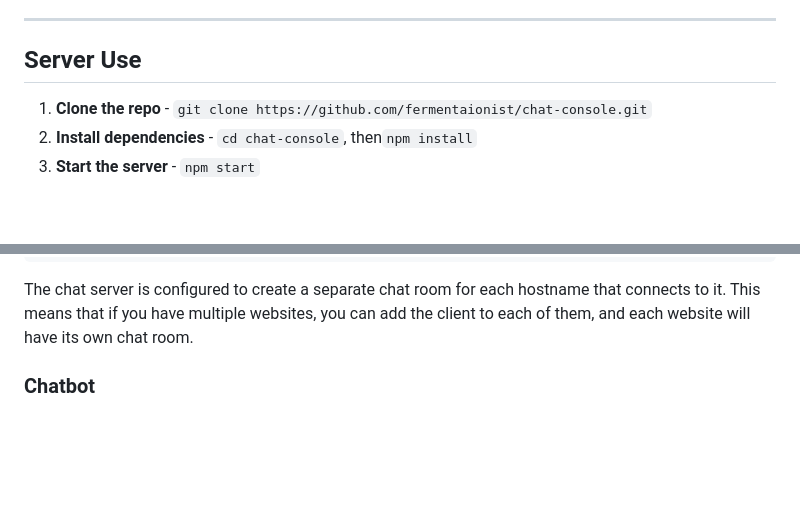
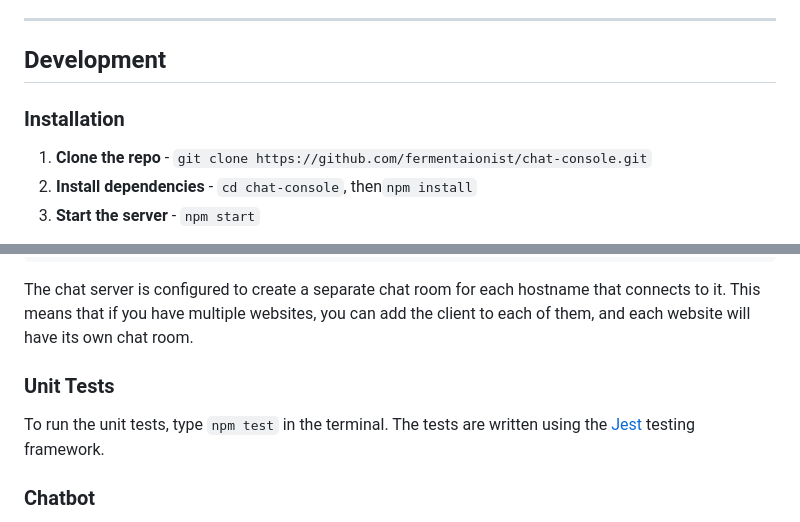
Before and after one commit to fermentationist/chat-console, a Markdown page: README.md, 2 parts joined by grey strips. GitHub-like rendering; blank space fills up the shorter version.

````diff
--- a/README.md
+++ b/README.md
@@ -45,7 +45,10 @@ To use the chat client, you must first open the browser's JavaScript console. Th
 
 ---
 
-## Server Use
+## Development
+
+
+### Installation
 
 1. **Clone the repo** - `git clone https://github.com/fermentaionist/chat-console.git`
 2. **Install dependencies** - `cd chat-console`, then`npm install`
@@ -60,6 +63,10 @@ The server will listen on port 8080 by default.
 ```
 
 The chat server is configured to create a separate chat room for each hostname that connects to it. This means that if you have multiple websites, you can add the client to each of them, and each website will have its own chat room.
+
+### Unit Tests
+
+To run the unit tests, type `npm test` in the terminal. The tests are written using the [Jest](https://jestjs.io/) testing framework.
 
 ### Chatbot
 
````
